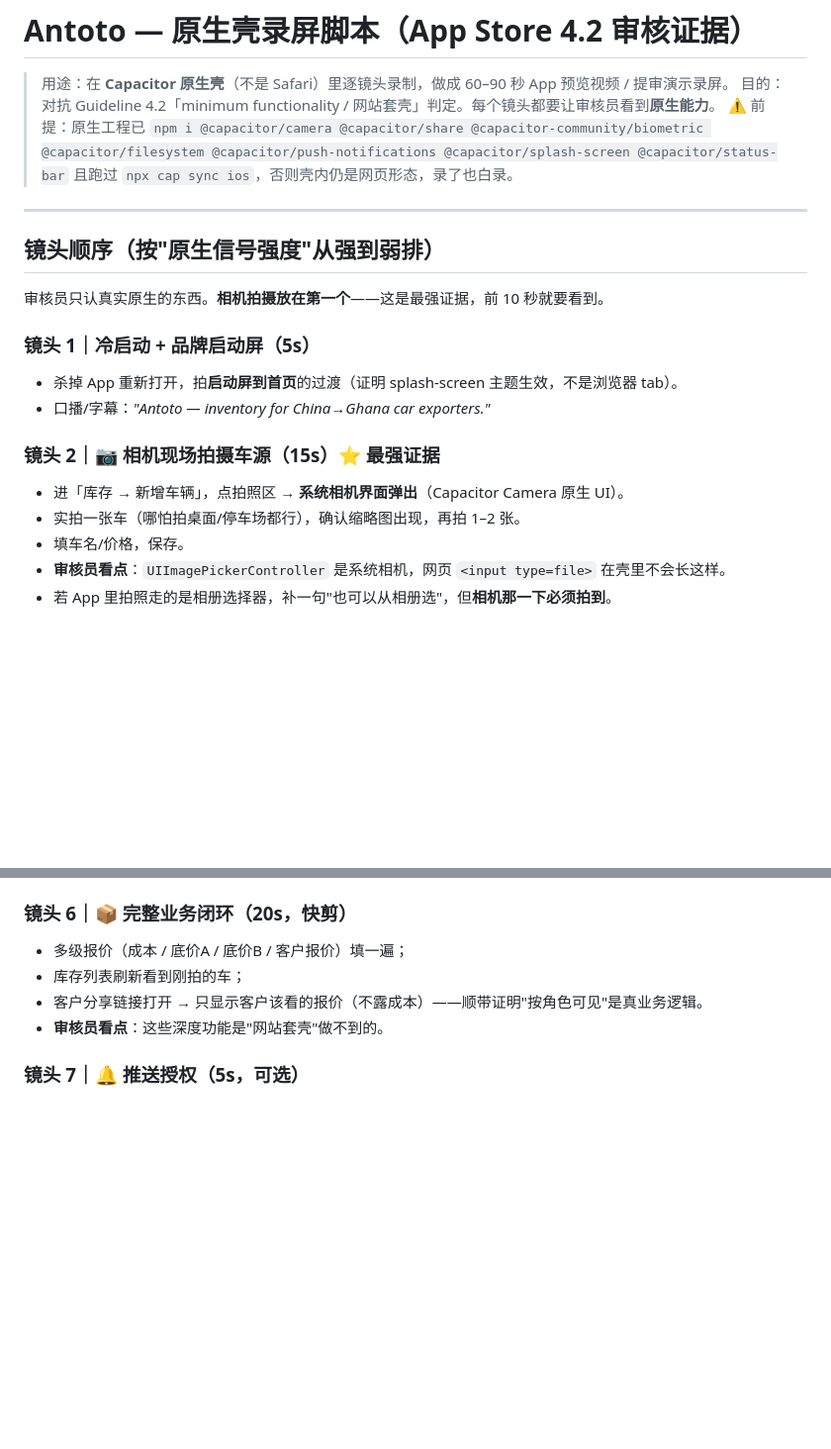
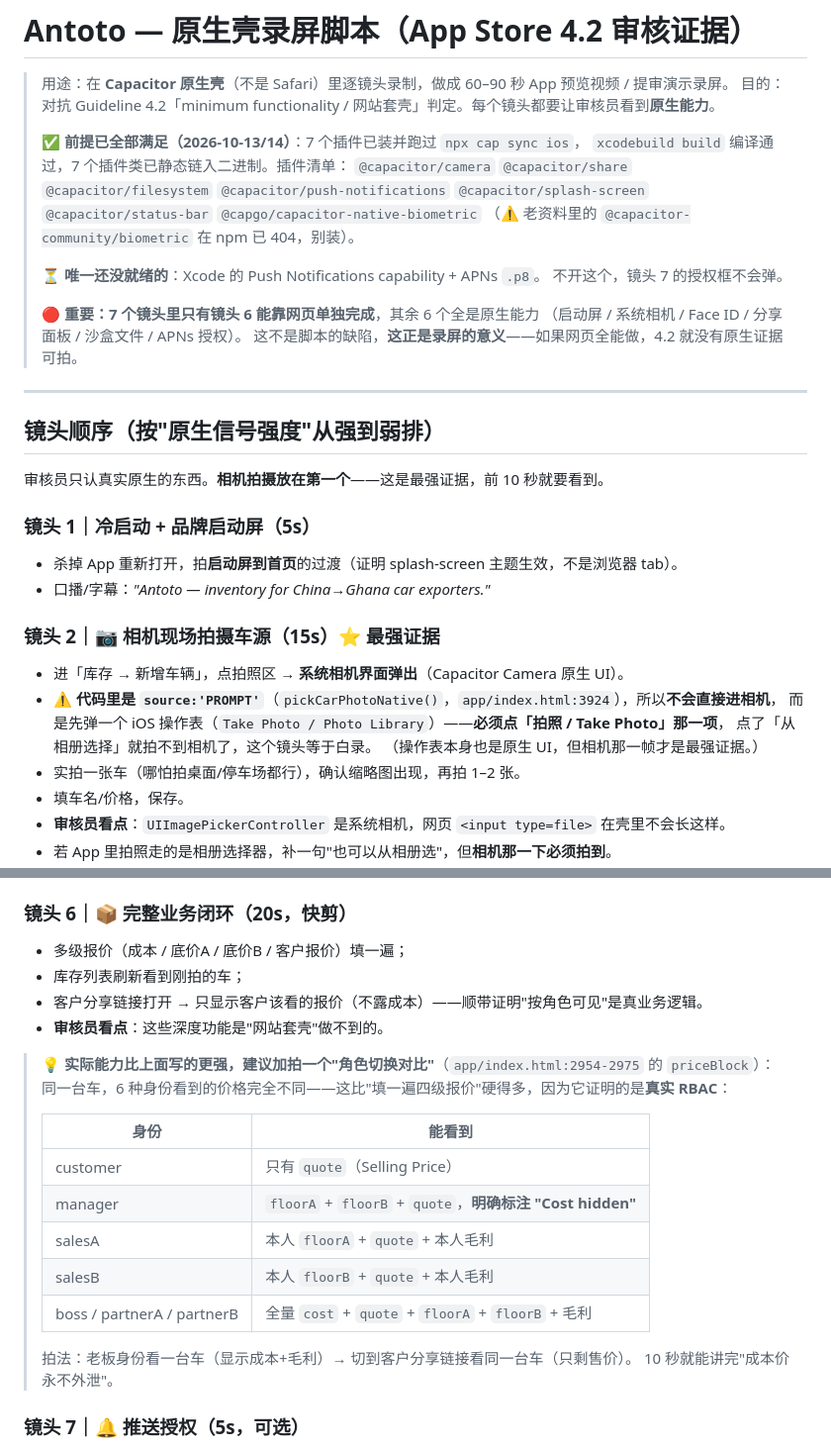
Before and after one commit to aurawe317/antmotors, a Markdown page: AppStore-Recording-Script.md, 2 parts joined by grey strips. Shown at 99% size. Drawn GitHub-style; blank space fills up the shorter version.

Commit message:
docs: recording script — audited every shot against the code, two recording traps fixed
Shot-by-shot audit of AppStore-Recording-Script.md against app/index.html:

- Shot 2 (camera, the strongest 4.2 evidence): pickCarPhotoNative() uses
  source:'PROMPT', so it does NOT open the camera directly — an iOS action sheet
  appears first and the operator must tap "Take Photo". Tapping "Photo Library"
  loses the shot entirely. Written into the script because this is the one beat
  that cannot be recovered in the edit.
- Shot 6 turned out stronger than written: priceBlock renders six distinct role
  views off price:{cost,floorA,floorB,quote} — customer sees quote only, manager
  sees floors with "Cost hidden", salesA/B see their own floor plus margin, boss
  and partners see cost + both floors + gross profit. That is real RBAC, a much
  harder 4.2 argument than "fill in four price fields", so a role-switch A/B is
  now suggested as an addition.
- Header refreshed: the seven plugins are installed and linked (2026-10-13/14),
  the npm-404 @capacitor-community/biometric is flagged, and the one remaining
  gap (Push Notifications capability, without which shot 7 never fires) is called out.
- States plainly that only shot 6 is achievable from the web alone; the other six
  are native capabilities, which is the entire point of the recording.

```diff
--- a/AppStore-Recording-Script.md
+++ b/AppStore-Recording-Script.md
@@ -2,7 +2,19 @@
 
 > 用途：在 **Capacitor 原生壳**（不是 Safari）里逐镜头录制，做成 60–90 秒 App 预览视频 / 提审演示录屏。
 > 目的：对抗 Guideline 4.2「minimum functionality / 网站套壳」判定。每个镜头都要让审核员看到**原生能力**。
-> ⚠️ 前提：原生工程已 `npm i @capacitor/camera @capacitor/share @capacitor-community/biometric @capacitor/filesystem @capacitor/push-notifications @capacitor/splash-screen @capacitor/status-bar` 且跑过 `npx cap sync ios`，否则壳内仍是网页形态，录了也白录。
+>
+> ✅ **前提已全部满足（2026-10-13/14）**：7 个插件已装并跑过 `npx cap sync ios`，
+> `xcodebuild build` 编译通过，7 个插件类已静态链入二进制。插件清单：
+> `@capacitor/camera` `@capacitor/share` `@capacitor/filesystem` `@capacitor/push-notifications`
+> `@capacitor/splash-screen` `@capacitor/status-bar` `@capgo/capacitor-native-biometric`
+> （⚠️ 老资料里的 `@capacitor-community/biometric` 在 npm 已 404，别装）。
+>
+> ⏳ **唯一还没就绪的**：Xcode 的 Push Notifications capability + APNs `.p8`。
+> 不开这个，镜头 7 的授权框不会弹。
+>
+> 🔴 **重要：7 个镜头里只有镜头 6 能靠网页单独完成**，其余 6 个全是原生能力
+> （启动屏 / 系统相机 / Face ID / 分享面板 / 沙盒文件 / APNs 授权）。
+> 这不是脚本的缺陷，**这正是录屏的意义**——如果网页全能做，4.2 就没有原生证据可拍。
 
 ---
 
@@ -16,6 +28,10 @@
 
 ### 镜头 2｜📷 相机现场拍摄车源（15s）⭐ 最强证据
 - 进「库存 → 新增车辆」，点拍照区 → **系统相机界面弹出**（Capacitor Camera 原生 UI）。
+- ⚠️ **代码里是 `source:'PROMPT'`**（`pickCarPhotoNative()`，`app/index.html:3924`），所以**不会直接进相机**，
+  而是先弹一个 iOS 操作表（`Take Photo / Photo Library`）——**必须点「拍照 / Take Photo」那一项**，
+  点了「从相册选择」就拍不到相机了，这个镜头等于白录。
+  （操作表本身也是原生 UI，但相机那一帧才是最强证据。）
 - 实拍一张车（哪怕拍桌面/停车场都行），确认缩略图出现，再拍 1–2 张。
 - 填车名/价格，保存。
 - **审核员看点**：`UIImagePickerController` 是系统相机，网页 `<input type=file>` 在壳里不会长这样。
@@ -42,6 +58,20 @@
 - 库存列表刷新看到刚拍的车；
 - 客户分享链接打开 → 只显示客户该看的报价（不露成本）——顺带证明"按角色可见"是真业务逻辑。
 - **审核员看点**：这些深度功能是"网站套壳"做不到的。
+
+> 💡 **实际能力比上面写的更强，建议加拍一个"角色切换对比"**（`app/index.html:2954-2975` 的 `priceBlock`）：
+> 同一台车，6 种身份看到的价格完全不同——这比"填一遍四级报价"硬得多，因为它证明的是**真实 RBAC**：
+>
+> | 身份 | 能看到 |
+> |---|---|
+> | customer | 只有 `quote`（Selling Price） |
+> | manager | `floorA` + `floorB` + `quote`，**明确标注 "Cost hidden"** |
+> | salesA | 本人 `floorA` + `quote` + 本人毛利 |
+> | salesB | 本人 `floorB` + `quote` + 本人毛利 |
+> | boss / partnerA / partnerB | 全量 `cost` + `quote` + `floorA` + `floorB` + 毛利 |
+>
+> 拍法：老板身份看一台车（显示成本+毛利）→ 切到客户分享链接看同一台车（只剩售价）。
+> 10 秒就能讲完"成本价永不外泄"。
 
 ### 镜头 7｜🔔 推送授权（5s，可选）
 - 若装了 push 插件：登录成功后系统弹出**"Antoto 想给您发送通知"**授权框——拍到即可（点允许）。
```
